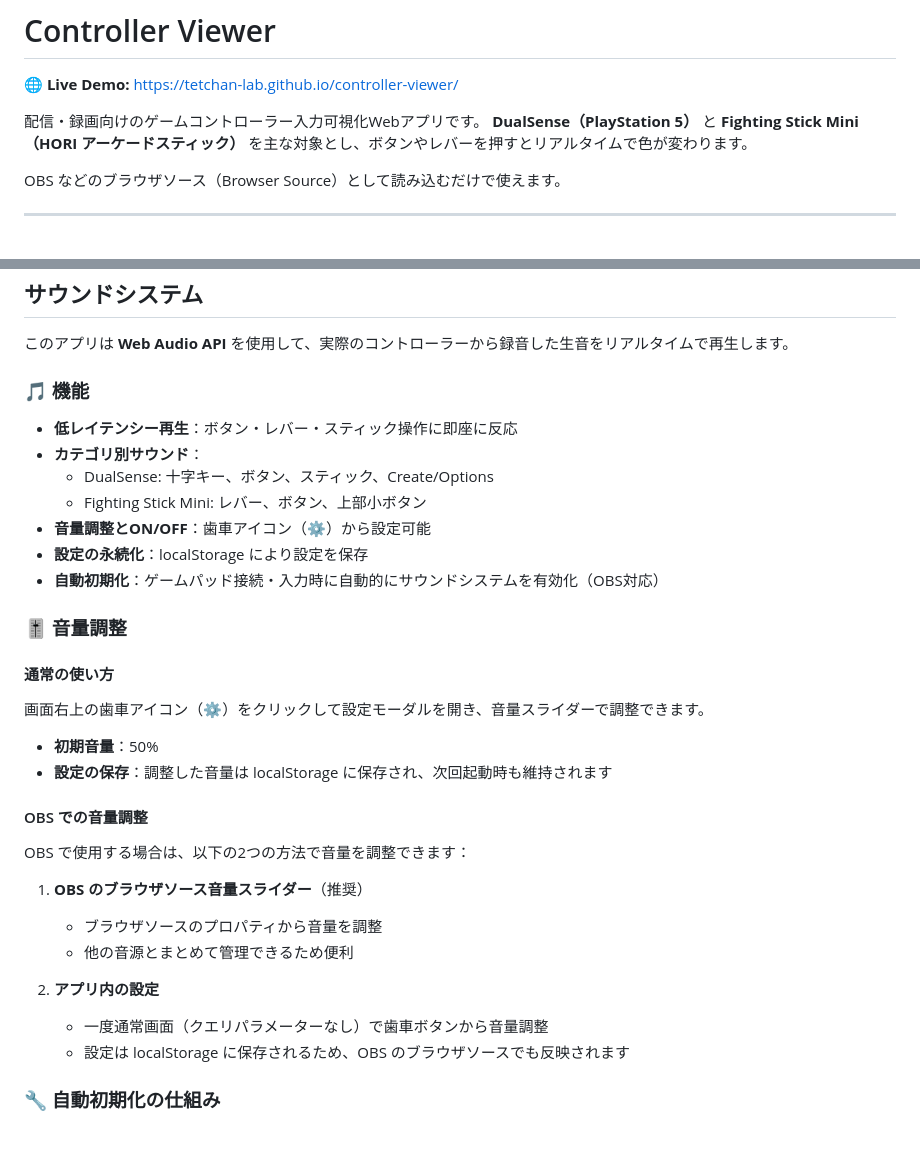
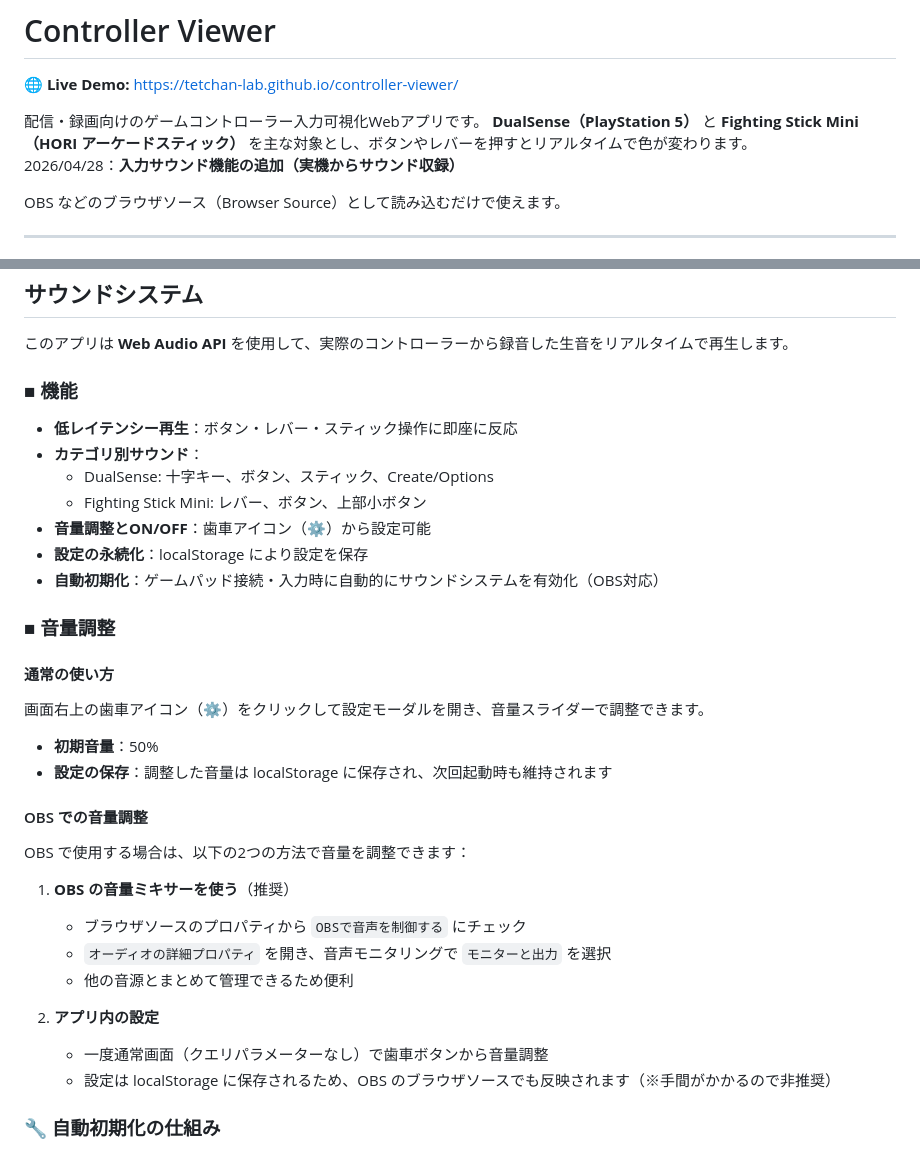
Before and after one commit to tetchan-lab/controller-viewer, a Markdown page: README.md, 2 parts joined by grey strips. GitHub-like rendering.

Commit message:
README微修正

```diff
--- a/README.md
+++ b/README.md
@@ -4,6 +4,7 @@
 
 配信・録画向けのゲームコントローラー入力可視化Webアプリです。
 **DualSense（PlayStation 5）** と **Fighting Stick Mini（HORI アーケードスティック）** を主な対象とし、ボタンやレバーを押すとリアルタイムで色が変わります。
+2026/04/28：**入力サウンド機能の追加（実機からサウンド収録）**
 
 OBS などのブラウザソース（Browser Source）として読み込むだけで使えます。
 
@@ -194,7 +195,7 @@ https://tetchan-lab.github.io/controller-viewer/?controller=dualsense&debug
 
 このアプリは **Web Audio API** を使用して、実際のコントローラーから録音した生音をリアルタイムで再生します。
 
-### 🎵 機能
+### ■ 機能
 
 - **低レイテンシー再生**：ボタン・レバー・スティック操作に即座に反応
 - **カテゴリ別サウンド**：
@@ -204,7 +205,7 @@ https://tetchan-lab.github.io/controller-viewer/?controller=dualsense&debug
 - **設定の永続化**：localStorage により設定を保存
 - **自動初期化**：ゲームパッド接続・入力時に自動的にサウンドシステムを有効化（OBS対応）
 
-### 🎚️ 音量調整
+### ■ 音量調整
 
 #### 通常の使い方
 画面右上の歯車アイコン（⚙️）をクリックして設定モーダルを開き、音量スライダーで調整できます。
@@ -216,13 +217,14 @@ https://tetchan-lab.github.io/controller-viewer/?controller=dualsense&debug
 
 OBS で使用する場合は、以下の2つの方法で音量を調整できます：
 
-1. **OBS のブラウザソース音量スライダー**（推奨）
-   - ブラウザソースのプロパティから音量を調整
+1. **OBS の音量ミキサーを使う**（推奨）
+   - ブラウザソースのプロパティから `OBSで音声を制御する` にチェック
+   - `オーディオの詳細プロパティ` を開き、音声モニタリングで `モニターと出力` を選択
    - 他の音源とまとめて管理できるため便利
 
 2. **アプリ内の設定**
    - 一度通常画面（クエリパラメーターなし）で歯車ボタンから音量調整
-   - 設定は localStorage に保存されるため、OBS のブラウザソースでも反映されます
+   - 設定は localStorage に保存されるため、OBS のブラウザソースでも反映されます（※手間がかかるので非推奨）
 
 ### 🔧 自動初期化の仕組み
 
```
Also changed, not shown: other parts of README.md (+1 -1 lines).
